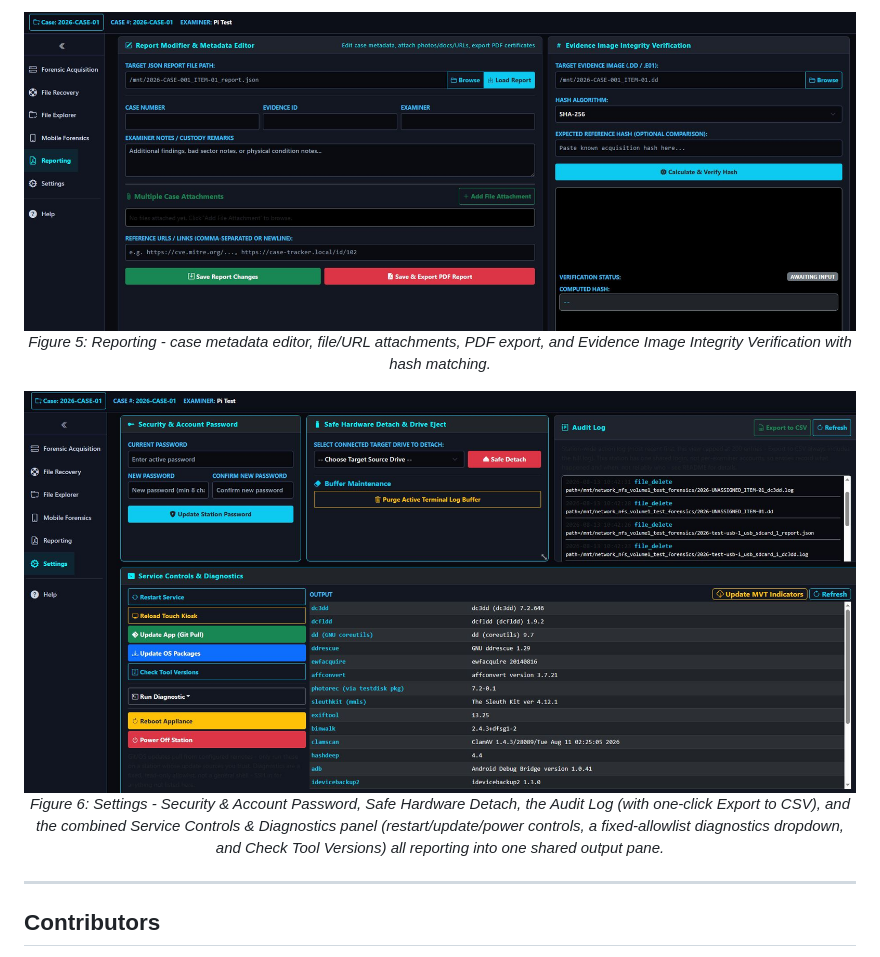
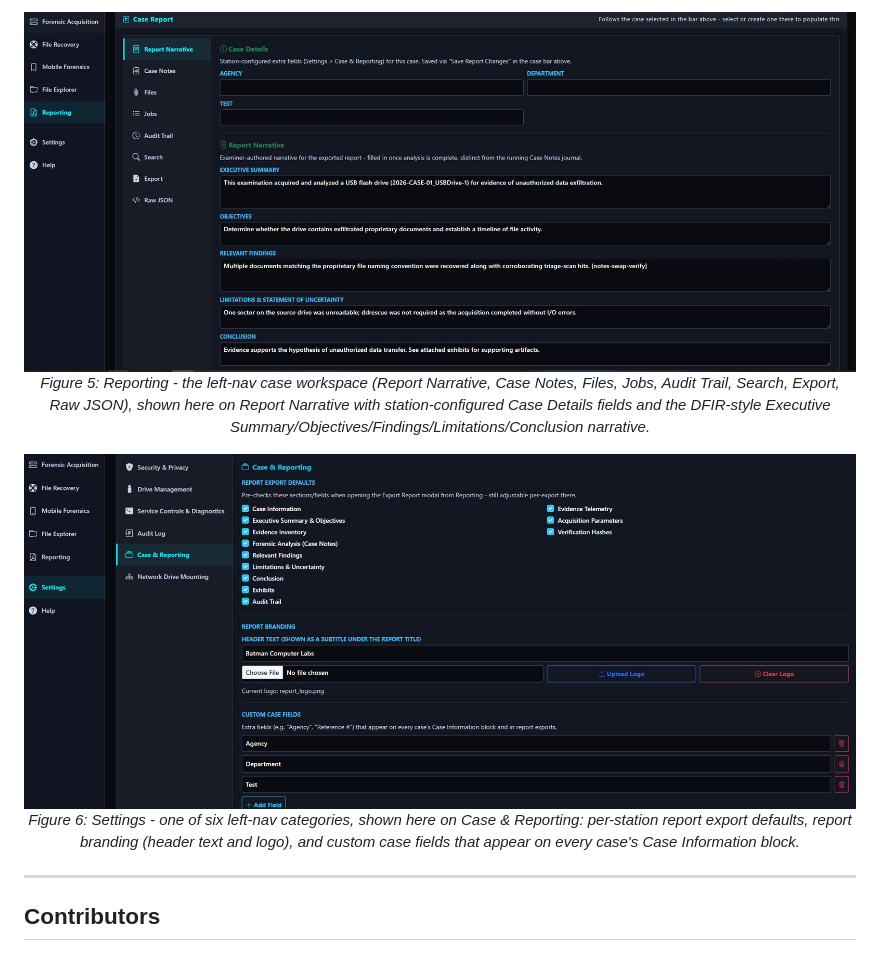
Before and after one commit to n0sfs/pi-forensics, a Markdown page: README.md, the part around one of its changes. Drawn GitHub-style; pictures changed too: docs/images/PIF5.JPG, docs/images/PIF6.JPG.

```diff
--- a/README.md
+++ b/README.md
@@ -73,11 +73,11 @@ https://commons.erau.edu/jdfsl/vol11/iss1/3/
   <br>
-  <em>Figure 5: Reporting - case metadata editor, file/URL attachments, PDF export, and Evidence Image Integrity Verification with hash matching.</em>
+  <em>Figure 5: Reporting - the left-nav case workspace (Report Narrative, Case Notes, Files, Jobs, Audit Trail, Search, Export, Raw JSON), shown here on Report Narrative with station-configured Case Details fields and the DFIR-style Executive Summary/Objectives/Findings/Limitations/Conclusion narrative.</em>
 </p>
 
 <p align="center">
   <img src="docs/images/PIF6.JPG" width="100%" alt="Settings" />
   <br>
-  <em>Figure 6: Settings - Security & Account Password, Safe Hardware Detach, the Audit Log (with one-click Export to CSV), and the combined Service Controls & Diagnostics panel (restart/update/power controls, a fixed-allowlist diagnostics dropdown, and Check Tool Versions) all reporting into one shared output pane.</em>
+  <em>Figure 6: Settings - one of six left-nav categories, shown here on Case & Reporting: per-station report export defaults, report branding (header text and logo), and custom case fields that appear on every case's Case Information block.</em>
 </p>
 
 ---
```
Also changed, not shown: other parts of README.md (+7 -7 lines), docs/images/PIF1.JPG, docs/images/PIF2.JPG, docs/images/PIF3.JPG, docs/images/PIF4.JPG.
